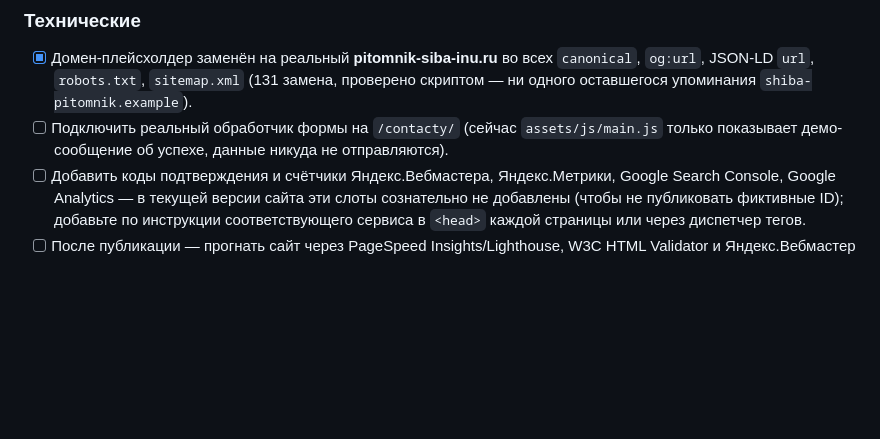
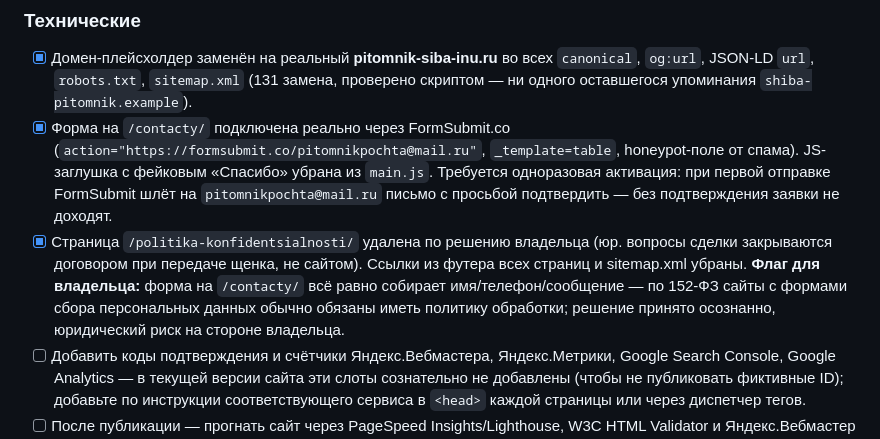
Before and after one commit to Alex-369432/alex-369432.github.io, a Markdown page: SEO_AUDIT.md, the part around the change. GitHub-like rendering; blank space fills up the shorter version.

Commit message:
Обновляю чек-лист по форме и удалению юр. страницы

```diff
--- a/SEO_AUDIT.md
+++ b/SEO_AUDIT.md
@@ -78,7 +78,8 @@
 
 ### Технические
 - [x] Домен-плейсхолдер заменён на реальный **pitomnik-siba-inu.ru** во всех `canonical`, `og:url`, JSON-LD `url`, `robots.txt`, `sitemap.xml` (131 замена, проверено скриптом — ни одного оставшегося упоминания `shiba-pitomnik.example`).
-- [ ] Подключить реальный обработчик формы на `/contacty/` (сейчас `assets/js/main.js` только показывает демо-сообщение об успехе, данные никуда не отправляются).
+- [x] Форма на `/contacty/` подключена реально через FormSubmit.co (`action="https://formsubmit.co/pitomnikpochta@mail.ru"`, `_template=table`, honeypot-поле от спама). JS-заглушка с фейковым «Спасибо» убрана из `main.js`. Требуется одноразовая активация: при первой отправке FormSubmit шлёт на `pitomnikpochta@mail.ru` письмо с просьбой подтвердить — без подтверждения заявки не доходят.
+- [x] Страница `/politika-konfidentsialnosti/` удалена по решению владельца (юр. вопросы сделки закрываются договором при передаче щенка, не сайтом). Ссылки из футера всех страниц и sitemap.xml убраны. **Флаг для владельца:** форма на `/contacty/` всё равно собирает имя/телефон/сообщение — по 152-ФЗ сайты с формами сбора персональных данных обычно обязаны иметь политику обработки; решение принято осознанно, юридический риск на стороне владельца.
 - [ ] Добавить коды подтверждения и счётчики Яндекс.Вебмастера, Яндекс.Метрики, Google Search Console, Google Analytics — в текущей версии сайта эти слоты сознательно не добавлены (чтобы не публиковать фиктивные ID); добавьте по инструкции соответствующего сервиса в `<head>` каждой страницы или через диспетчер тегов.
 - [ ] После публикации — прогнать сайт через PageSpeed Insights/Lighthouse, W3C HTML Validator и Яндекс.Вебмастер "Проверка страниц", это даст первые реальные метрики.
 - [ ] Убедиться, что хостинг отдаёт HTTPS и корректно обслуживает `404.html` как страницу 404 (настройка зависит от хостинга/сервера — Nginx/Apache/Netlify/Vercel).
```
